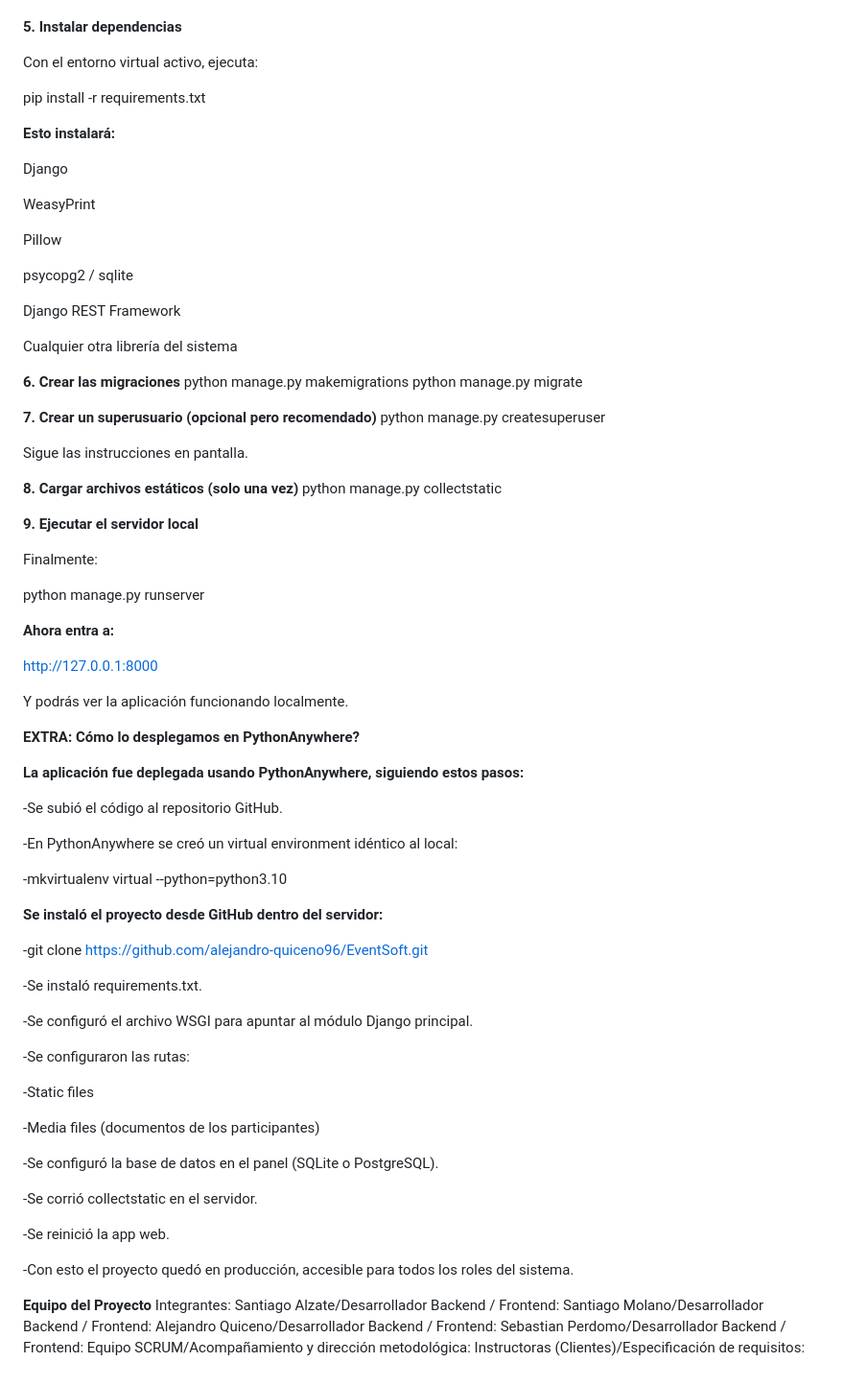
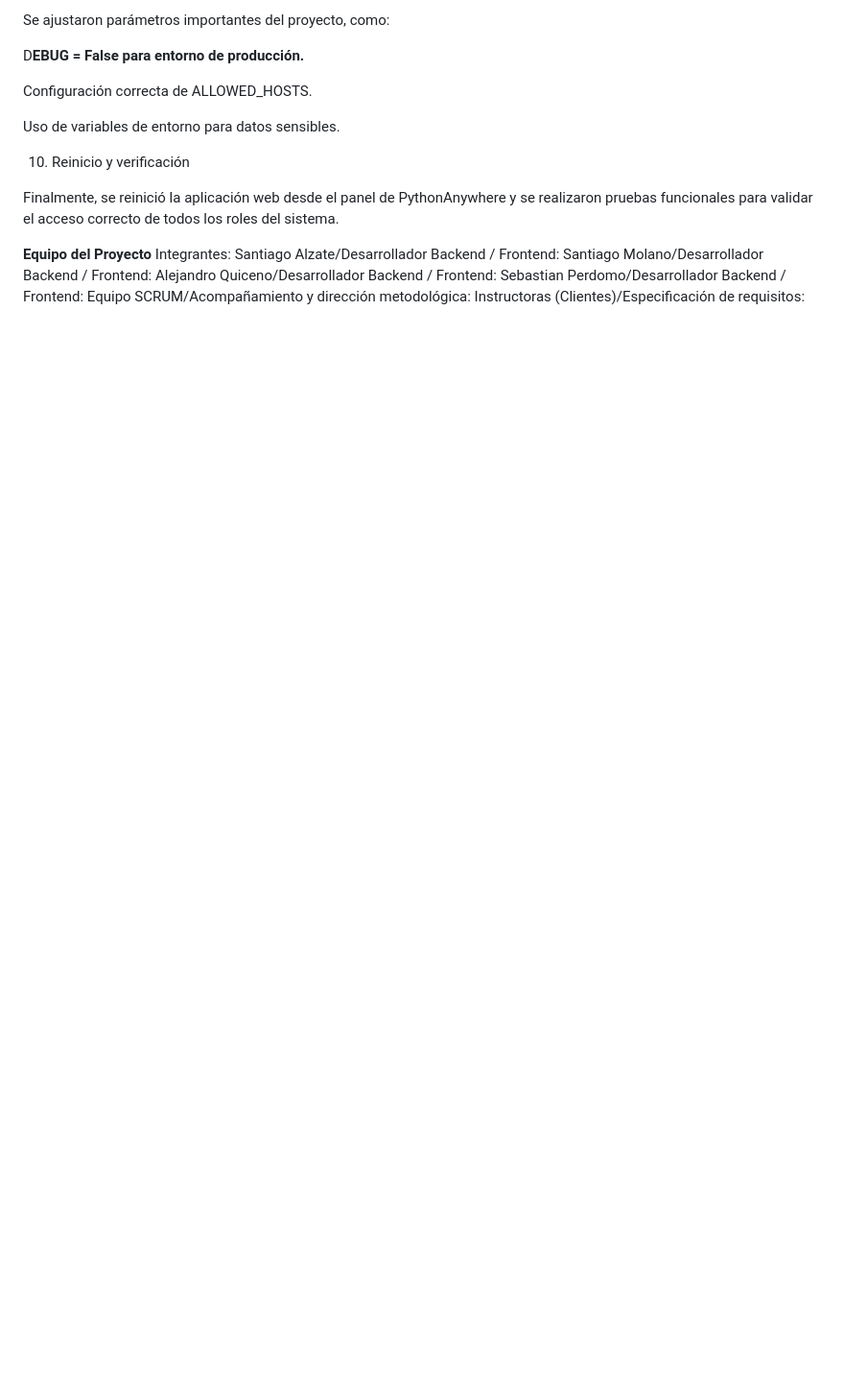
Before and after one commit to alejandro-quiceno96/EventSoft, a Markdown page: README.md, the part around one of its changes. Shown at 96% size. Drawn GitHub-style; blank space fills up the shorter version.

```diff
--- a/README.md
+++ b/README.md
@@ -115,85 +166,17 @@ virtual\Scripts\activate
+Se ajustaron parámetros importantes del proyecto, como:
+
+D**EBUG = False para entorno de producción.**
+
+Configuración correcta de ALLOWED_HOSTS.
+
+Uso de variables de entorno para datos sensibles.
+
+10. Reinicio y verificación
+
+Finalmente, se reinició la aplicación web desde el panel de PythonAnywhere y se realizaron pruebas funcionales para validar el acceso correcto de todos los roles del sistema.
 
 
-**5. Instalar dependencias**
 
-Con el entorno virtual activo, ejecuta:
-
-pip install -r requirements.txt
-
-
-**Esto instalará:**
-
-Django
-
-WeasyPrint
-
-Pillow
-
-psycopg2 / sqlite
-
-Django REST Framework
-
-Cualquier otra librería del sistema
-
-**6. Crear las migraciones**
-python manage.py makemigrations
-python manage.py migrate
-
-**7. Crear un superusuario (opcional pero recomendado)**
-python manage.py createsuperuser
-
-
-Sigue las instrucciones en pantalla.
-
-**8. Cargar archivos estáticos (solo una vez)**
-python manage.py collectstatic
-
-**9. Ejecutar el servidor local**
-
-Finalmente:
-
-python manage.py runserver
-
-
-**Ahora entra a:**
-
-http://127.0.0.1:8000
-
-Y podrás ver la aplicación funcionando localmente.
-
-**EXTRA: Cómo lo desplegamos en PythonAnywhere?**
-
-**La aplicación fue deplegada usando PythonAnywhere, siguiendo estos pasos:**
-
--Se subió el código al repositorio GitHub.
-
--En PythonAnywhere se creó un virtual environment idéntico al local:
-
--mkvirtualenv virtual --python=python3.10
-
-
-**Se instaló el proyecto desde GitHub dentro del servidor:**
-
--git clone https://github.com/alejandro-quiceno96/EventSoft.git
-
-
--Se instaló requirements.txt.
-
--Se configuró el archivo WSGI para apuntar al módulo Django principal.
-
--Se configuraron las rutas:
-
--Static files
-
--Media files (documentos de los participantes)
-
--Se configuró la base de datos en el panel (SQLite o PostgreSQL).
-
--Se corrió collectstatic en el servidor.
-
--Se reinició la app web.
-
--Con esto el proyecto quedó en producción, accesible para todos los roles del sistema.
 
 
 
```
Also changed, not shown: other parts of README.md (+67 -16 lines).
